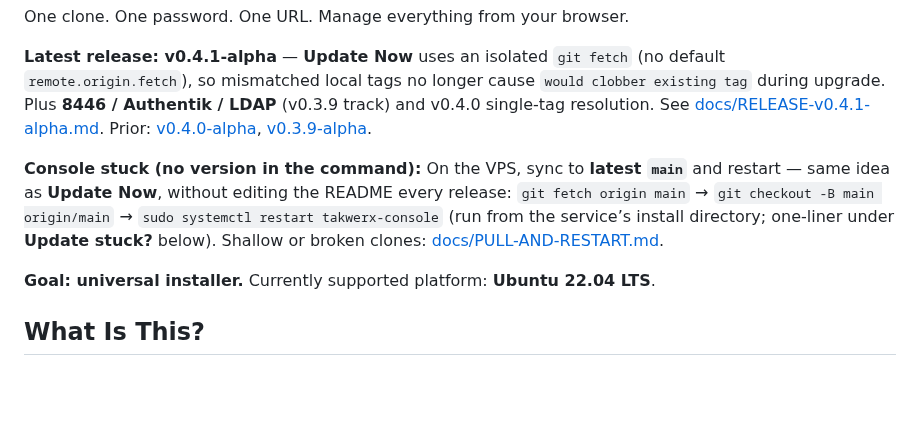
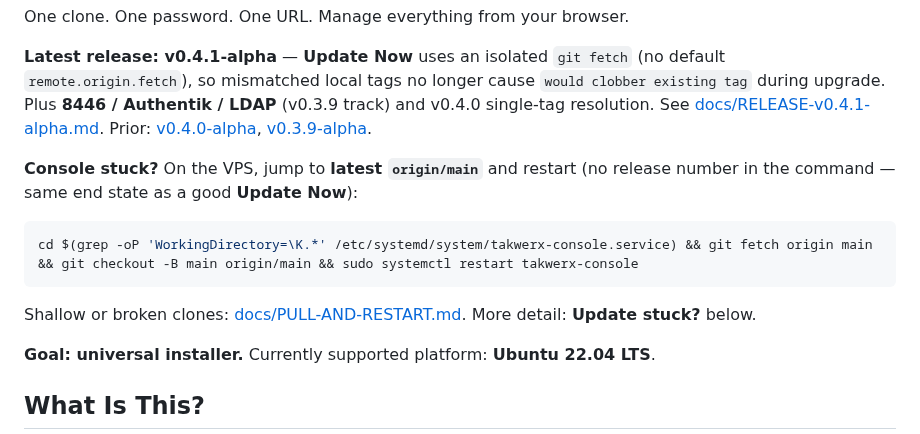
Before and after one commit to joshuafuller/infra-TAK, a Markdown page: README.md, the part around the change. Drawn GitHub-style; blank space fills up the shorter version.

Commit message:
README: copy-paste bash block for console stuck (top)
Made-with: Cursor

````diff
--- a/README.md
+++ b/README.md
@@ -6,7 +6,13 @@ One clone. One password. One URL. Manage everything from your browser.
 
 **Latest release: v0.4.1-alpha** — **Update Now** uses an isolated `git fetch` (no default `remote.origin.fetch`), so mismatched local tags no longer cause `would clobber existing tag` during upgrade. Plus **8446 / Authentik / LDAP** (v0.3.9 track) and v0.4.0 single-tag resolution. See [docs/RELEASE-v0.4.1-alpha.md](docs/RELEASE-v0.4.1-alpha.md). Prior: [v0.4.0-alpha](docs/RELEASE-v0.4.0-alpha.md), [v0.3.9-alpha](docs/RELEASE-v0.3.9-alpha.md).
 
-**Console stuck (no version in the command):** On the VPS, sync to **latest `main`** and restart — same idea as **Update Now**, without editing the README every release: `git fetch origin main` → `git checkout -B main origin/main` → `sudo systemctl restart takwerx-console` (run from the service’s install directory; one-liner under **Update stuck?** below). Shallow or broken clones: [docs/PULL-AND-RESTART.md](docs/PULL-AND-RESTART.md).
+**Console stuck?** On the VPS, jump to **latest `origin/main`** and restart (no release number in the command — same end state as a good **Update Now**):
+
+```bash
+cd $(grep -oP 'WorkingDirectory=\K.*' /etc/systemd/system/takwerx-console.service) && git fetch origin main && git checkout -B main origin/main && sudo systemctl restart takwerx-console
+```
+
+Shallow or broken clones: [docs/PULL-AND-RESTART.md](docs/PULL-AND-RESTART.md). More detail: **Update stuck?** below.
 
 **Goal: universal installer.** Currently supported platform: **Ubuntu 22.04 LTS**.
 
````
